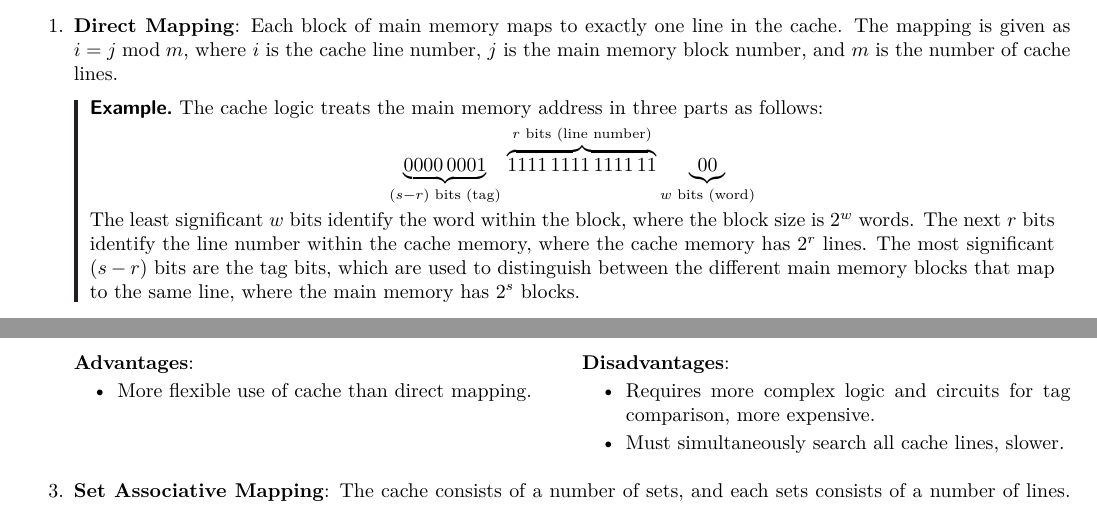
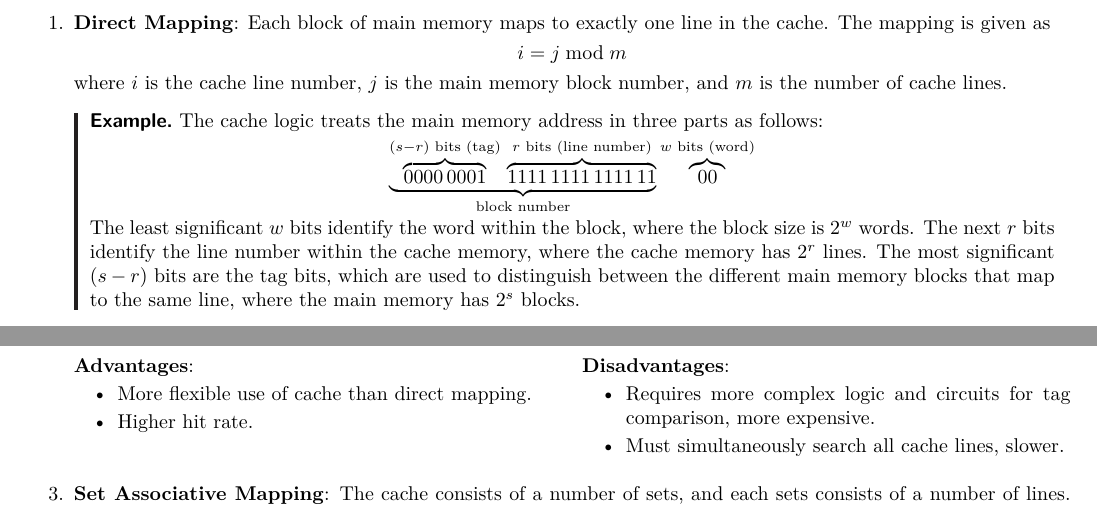
Before and after one commit to ShingZhanho/COMP2120-Notes, a LaTeX document (COMP2120-Notes.tex, which reads chaps/memory/cache-memory/index.tex): two parts of pages 18 and 19 of 19, joined at a grey line, cut so that both start at the same text. Compiled offline with pdfLaTeX.

Commit message:
notes: minor enhancements

```diff
--- a/chaps/memory/cache-memory/index.tex
+++ b/chaps/memory/cache-memory/index.tex
@@ -41,15 +41,19 @@ There are three ways to map the main memory to the cache:
 \begin{enumerate}
 \item \textbf{Direct Mapping}:
     Each block of main memory maps to exactly one line in the cache. The mapping is
-    given as $i = j \bmod m$, where $i$ is the cache line number, $j$ is the main memory
+    given as
+    \[i = j \bmod m\]
+    where $i$ is the cache line number, $j$ is the main memory
     block number, and $m$ is the number of cache lines.
 
     \begin{example}
         The cache logic treats the main memory address in three parts as follows:
         \begin{equation*}
-            \underbrace{0000\,0001}_{(s-r)\text{ bits (tag)}}\,
-            \overbrace{1111\,1111\,1111\,11}^{r\text{ bits (line number)}}
-            \underbrace{00}_{w\text{ bits (word)}}
+            \underbrace{
+            \overbrace{0000\,0001}^{(s-r)\text{ bits (tag)}}\,
+            \overbrace{1111\,1111\,1111\,11}^{r\text{ bits (line number)}}}
+            _{\text{block number}}
+            \overbrace{00}^{w\text{ bits (word)}}
         \end{equation*}
         The least significant $w$ bits identify the word within the block,
         where the block size is $2^w$ words. The next $r$ bits identify the line
@@ -91,6 +95,7 @@ There are three ways to map the main memory to the cache:
     \begin{multicols}{2}
         \textbf{Advantages}: \begin{itemize}
             \item More flexible use of cache than direct mapping.
+            \item Higher hit rate.
         \end{itemize}
         \columnbreak
         \textbf{Disadvantages}: \begin{itemize}
```
